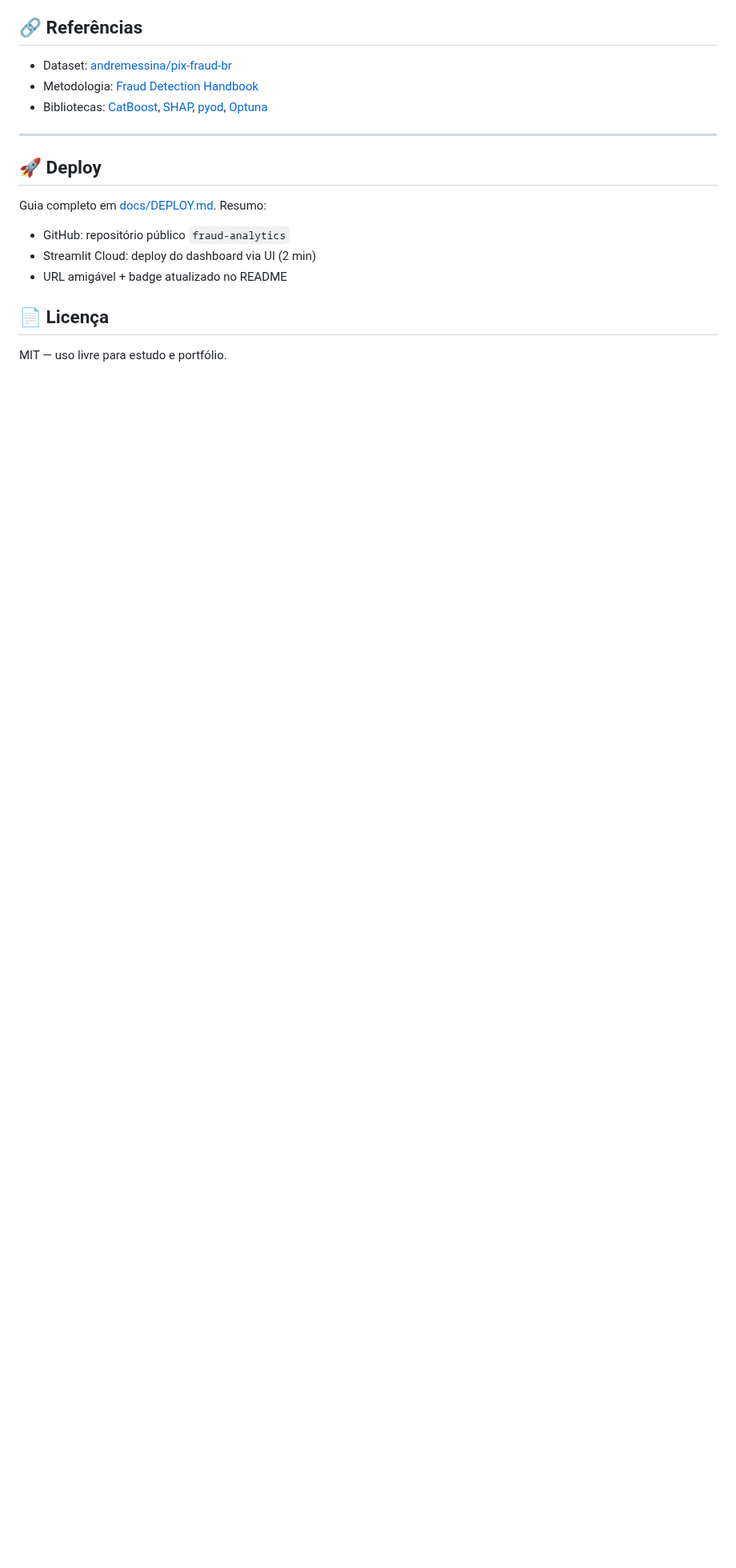
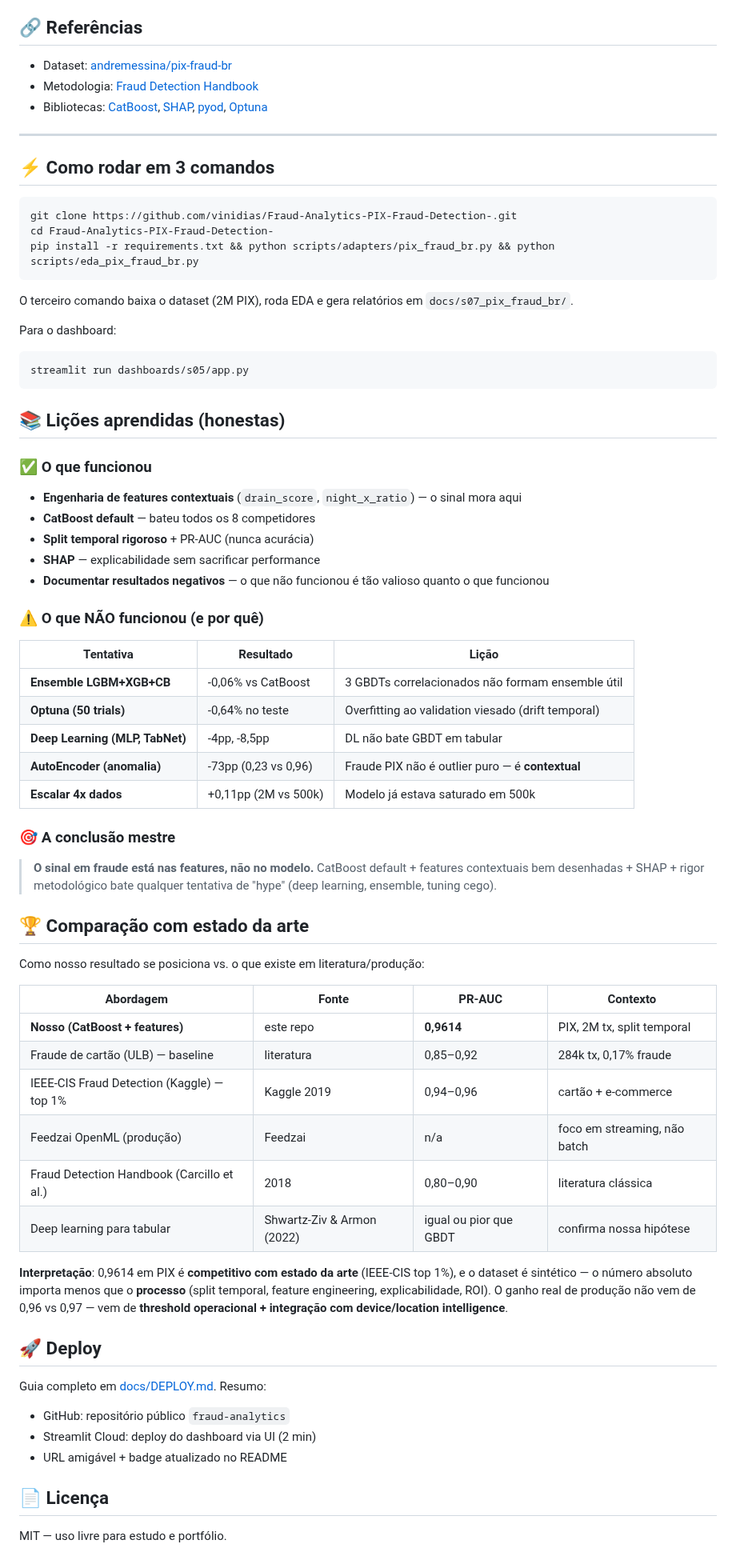
Before and after one commit to vinidias/Fraud-Analytics-PIX-Fraud-Detection-, a Markdown page: README.md, the part around one of its changes. Shown at 80% size. GitHub-like rendering; blank space fills up the shorter version.

Commit message:
feat: grafico 07 (exemplos reais SHAP) + README com licoes aprendidas + case tecnico com estrutura de slides

````diff
--- a/README.md
+++ b/README.md
@@ -159,6 +164,57 @@ streamlit run dashboards/s05/app.py
 
 ---
 
+## ⚡ Como rodar em 3 comandos
+
+```bash
+git clone https://github.com/vinidias/Fraud-Analytics-PIX-Fraud-Detection-.git
+cd Fraud-Analytics-PIX-Fraud-Detection-
+pip install -r requirements.txt && python scripts/adapters/pix_fraud_br.py && python scripts/eda_pix_fraud_br.py
+```
+
+O terceiro comando baixa o dataset (2M PIX), roda EDA e gera relatórios em `docs/s07_pix_fraud_br/`.
+
+Para o dashboard:
+```bash
+streamlit run dashboards/s05/app.py
+```
+
+## 📚 Lições aprendidas (honestas)
+
+### ✅ O que funcionou
+- **Engenharia de features contextuais** (`drain_score`, `night_x_ratio`) — o sinal mora aqui
+- **CatBoost default** — bateu todos os 8 competidores
+- **Split temporal rigoroso** + PR-AUC (nunca acurácia)
+- **SHAP** — explicabilidade sem sacrificar performance
+- **Documentar resultados negativos** — o que não funcionou é tão valioso quanto o que funcionou
+
+### ⚠️ O que NÃO funcionou (e por quê)
+| Tentativa | Resultado | Lição |
+|---|---|---|
+| **Ensemble LGBM+XGB+CB** | -0,06% vs CatBoost | 3 GBDTs correlacionados não formam ensemble útil |
+| **Optuna (50 trials)** | -0,64% no teste | Overfitting ao validation viesado (drift temporal) |
+| **Deep Learning (MLP, TabNet)** | -4pp, -8,5pp | DL não bate GBDT em tabular |
+| **AutoEncoder (anomalia)** | -73pp (0,23 vs 0,96) | Fraude PIX não é outlier puro — é **contextual** |
+| **Escalar 4x dados** | +0,11pp (2M vs 500k) | Modelo já estava saturado em 500k |
+
+### 🎯 A conclusão mestre
+> **O sinal em fraude está nas features, não no modelo.** CatBoost default + features contextuais bem desenhadas + SHAP + rigor metodológico bate qualquer tentativa de "hype" (deep learning, ensemble, tuning cego).
+
+## 🏆 Comparação com estado da arte
+
+Como nosso resultado se posiciona vs. o que existe em literatura/produção:
+
+| Abordagem | Fonte | PR-AUC | Contexto |
+|---|---|---|---|
+| **Nosso (CatBoost + features)** | este repo | **0,9614** | PIX, 2M tx, split temporal |
+| Fraude de cartão (ULB) — baseline | literatura | 0,85–0,92 | 284k tx, 0,17% fraude |
+| IEEE-CIS Fraud Detection (Kaggle) — top 1% | Kaggle 2019 | 0,94–0,96 | cartão + e-commerce |
+| Feedzai OpenML (produção) | Feedzai | n/a | foco em streaming, não batch |
+| Fraud Detection Handbook (Carcillo et al.) | 2018 | 0,80–0,90 | literatura clássica |
+| Deep learning para tabular | Shwartz-Ziv & Armon (2022) | igual ou pior que GBDT | confirma nossa hipótese |
+
+**Interpretação**: 0,9614 em PIX é **competitivo com estado da arte** (IEEE-CIS top 1%), e o dataset é sintético — o número absoluto importa menos que o **processo** (split temporal, feature engineering, explicabilidade, ROI). O ganho real de produção não vem de 0,96 vs 0,97 — vem de **threshold operacional + integração com device/location intelligence**.
+
 ## 🚀 Deploy
 
 Guia completo em [docs/DEPLOY.md](./docs/DEPLOY.md). Resumo:
````
Also changed, not shown: other parts of README.md (+5 -0 lines), docs/s06/case_tecnico_resolvido.md (+22 -0 lines), docs/images/07_real_examples.png (added), 1 other file.
